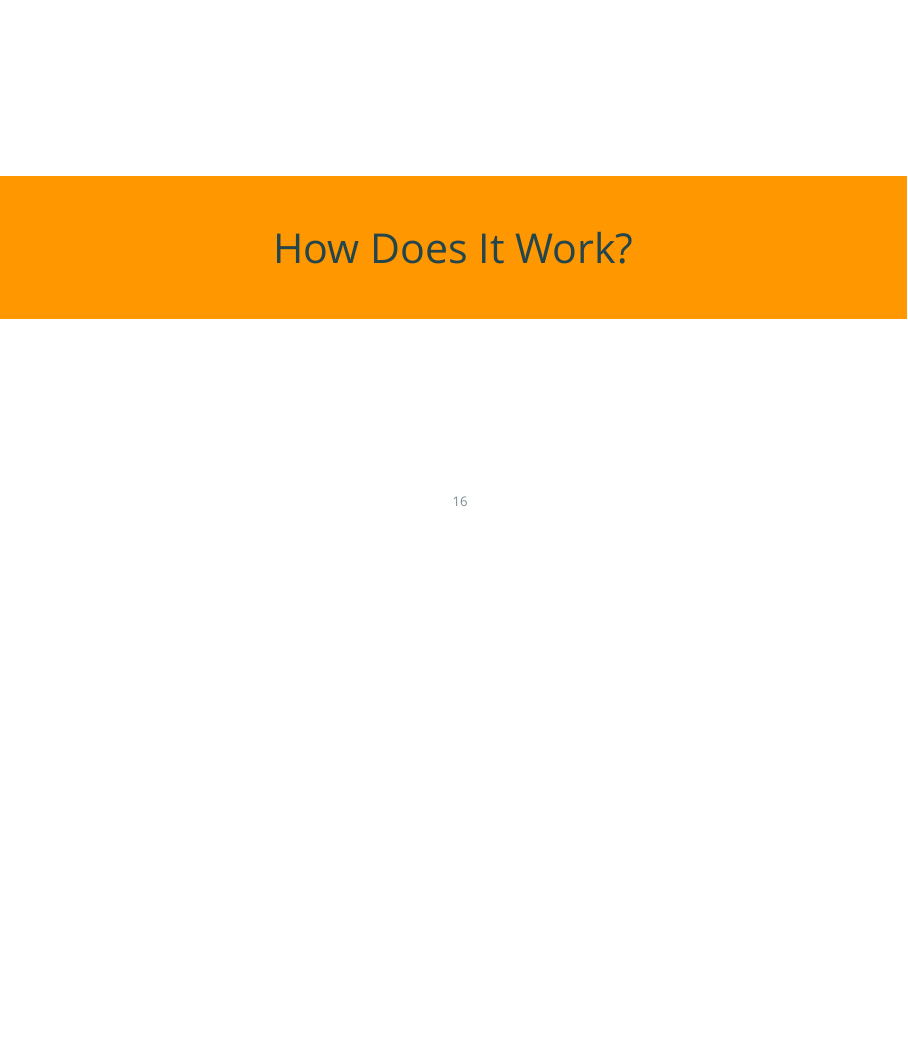
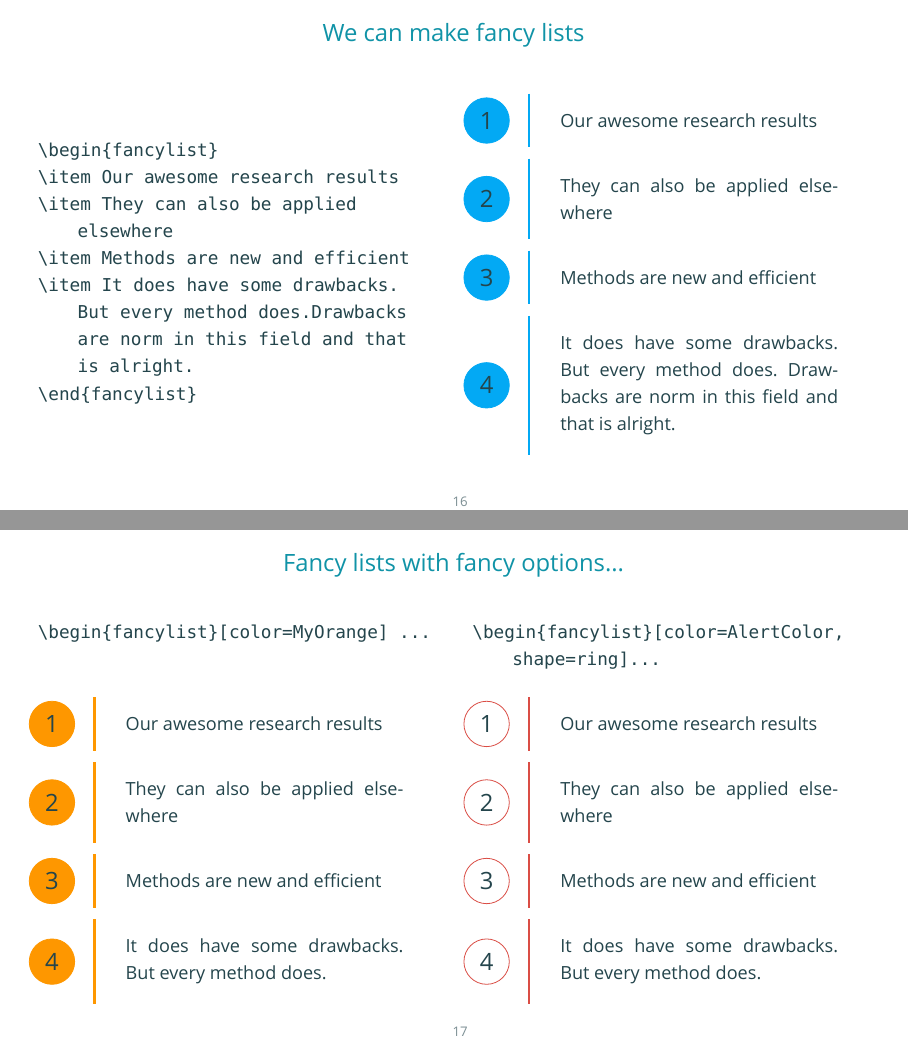
Before and after one commit to Adarsh-Barik/SimpleBeamerTheme, LaTeX slides (sample.tex, which reads beamerinnerthemesimple.sty, beamerthemesimple.sty): page 16 of 21 before the commit and pages 16 and 17 of 24 after it, the two joined at a grey line, the shorter picture padded with empty space. Compiled offline with XeLaTeX; a missing font is replaced by an installed copy or a similar font.

Commit message:
added fancy lists

```diff
--- a/beamerinnerthemesimple.sty
+++ b/beamerinnerthemesimple.sty
@@ -66,7 +66,7 @@
 \setsansfont{Futura Book}
 \setmonofont{Monaco}
 % make math equations look beautiful
-\usefonttheme[onlymath]{serif}
+%\usefonttheme[onlymath]{serif}
 \newfontfamily\futurabold{Futura-Bold}
 \newfontfamily\futuraitalic{Futura Std Book Oblique}
 
--- a/beamerthemesimple.sty
+++ b/beamerthemesimple.sty
@@ -19,6 +19,16 @@
 \RequirePackage{booktabs}
 \RequirePackage{colortbl}
 
+% For fancy enumerate tcolorbox
+\RequirePackage[most]{tcolorbox}
+
+% For options / pgfkeys
+\RequirePackage{pgfkeys}
+
+% for beautiful maths font http://www.logicmatters.net/resources/pdfs/MathFonts.pdf Palatino - Euler VM (2)
+%\RequirePackage{pxfonts}
+\RequirePackage{eulervm}
+
 % light, dark and none style, light is default
 \DeclareOptionBeamer{style}{
     \PassOptionsToPackage{style=#1}{beamercolorthemesimple}
--- a/sample.tex
+++ b/sample.tex
@@ -1,4 +1,4 @@
-\documentclass[xetex, aspectratio=169]{beamer}
+\documentclass[xetex, aspectratio=169,professionalfont]{beamer}
 \usepackage[utf8]{inputenc}
 \usepackage[T1]{fontenc}
 
@@ -359,3 +359,58 @@ New algorithm & $O(n)$ & still slow \\}
 	\end{center}
 \end{frame}
 
+\begin{frame}[fragile]{We can make fancy lists}
+	\begin{columns}
+		\column{0.5\textwidth}
+		\centering
+\begin{lstlisting}
+\begin{fancylist}
+\item Our awesome research results
+\item They can also be applied elsewhere
+\item Methods are new and efficient
+\item It does have some drawbacks. But every method does.Drawbacks are norm in this field and that is alright.
+\end{fancylist}
+\end{lstlisting}
+
+		\column{0.5\textwidth}
+		\centering
+			\begin{fancylist}
+			\item Our awesome research results
+			\item They can also be applied elsewhere
+			\item Methods are new and efficient
+			\item It does have some drawbacks. But every method does. Drawbacks are norm in this field and that is alright.
+		\end{fancylist}
+	\end{columns}
+\end{frame}
+
+\begin{frame}[fragile]{Fancy lists with fancy options...}
+	\begin{columns}
+		\column{0.5\textwidth}
+		\centering
+\begin{lstlisting}
+\begin{fancylist}[color=MyOrange] ...
+\end{lstlisting}
+\vspace{\baselineskip}
+		\begin{fancylist}[color=MyOrange]
+	\item Our awesome research results
+	\item They can also be applied elsewhere
+	\item Methods are new and efficient
+	\item It does have some drawbacks. But every method does.
+	\end{fancylist}
+
+		\column{0.5\textwidth}
+		\centering
+\begin{lstlisting}
+\begin{fancylist}[color=AlertColor, shape=ring]...
+\end{lstlisting}
+
+		\begin{fancylist}[color=AlertColor, shape=ring]
+			\item Our awesome research results
+			\item They can also be applied elsewhere
+			\item Methods are new and efficient
+			\item It does have some drawbacks. But every method does.
+		\end{fancylist}
+	\end{columns}
+\end{frame}
+
+\begin{frame}[fragile]{Fancy lists with fancy options...}
@@ -361,0 +425,4 @@ New algorithm & $O(n)$ & still slow \\}
+			\item Our awesome research results
+			\item They can also be applied elsewhere
+			\item Methods are new and efficient
+			\item It does have some drawbacks. But every method does.
@@ -361,0 +437,4 @@ New algorithm & $O(n)$ & still slow \\}
+			\item Our awesome research results
+			\item They can also be applied elsewhere
+			\item Methods are new and efficient
+			\item It does have some drawbacks. But every method does.
```
Also changed, not shown: beamerouterthemesimple.sty (+61 -0 lines), README.md, sample.pdf, sample_dark.pdf, sample_light.pdf, sample.tex (20 more changed lines), 1 other file.
